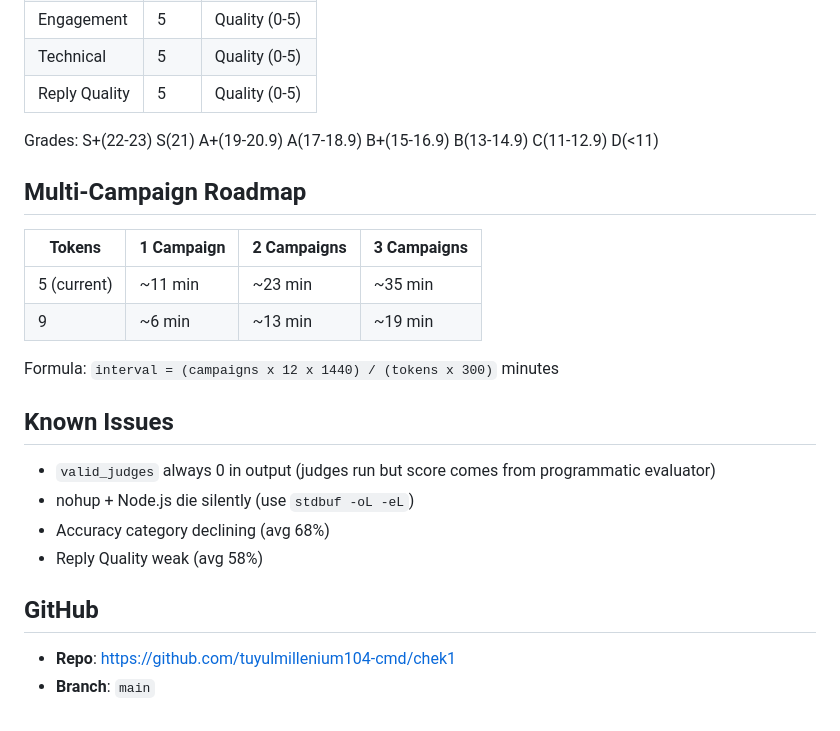
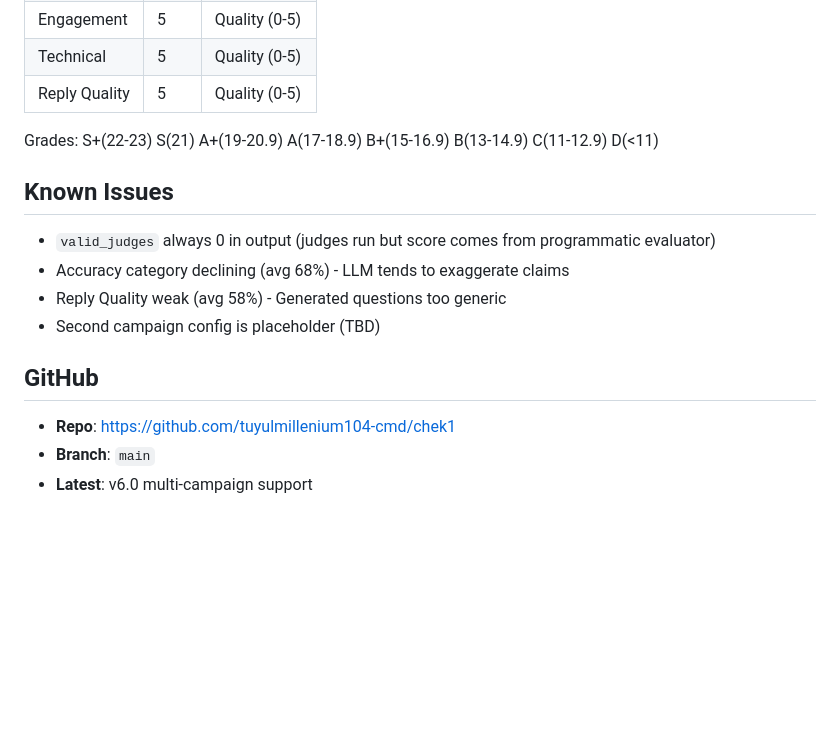
Before and after one commit to tuyulmillenium104-cmd/chek1, a Markdown page: download/rally-brain/README.md, the part around one of its changes. Drawn GitHub-style; blank space fills up the shorter version.

```diff
--- a/download/rally-brain/README.md
+++ b/download/rally-brain/README.md
@@ -68,23 +122,15 @@ Gateway 2: 172.25.136.193:8080
 
 Grades: S+(22-23) S(21) A+(19-20.9) A(17-18.9) B+(15-16.9) B(13-14.9) C(11-12.9) D(<11)
 
-## Multi-Campaign Roadmap
-
-| Tokens | 1 Campaign | 2 Campaigns | 3 Campaigns |
-|--------|-----------|-------------|-------------|
-| 5 (current) | ~11 min | ~23 min | ~35 min |
-| 9 | ~6 min | ~13 min | ~19 min |
-
-Formula: `interval = (campaigns x 12 x 1440) / (tokens x 300)` minutes
-
 ## Known Issues
 
 - `valid_judges` always 0 in output (judges run but score comes from programmatic evaluator)
-- nohup + Node.js die silently (use `stdbuf -oL -eL`)
-- Accuracy category declining (avg 68%)
-- Reply Quality weak (avg 58%)
+- Accuracy category declining (avg 68%) - LLM tends to exaggerate claims
+- Reply Quality weak (avg 58%) - Generated questions too generic
+- Second campaign config is placeholder (TBD)
 
 ## GitHub
 
 - **Repo**: https://github.com/tuyulmillenium104-cmd/chek1
 - **Branch**: `main`
+- **Latest**: v6.0 multi-campaign support
```
Also changed, not shown: other parts of download/rally-brain/README.md (+75 -21 lines), download/rally-brain/QUICKSTART.md (+77 -124 lines).
